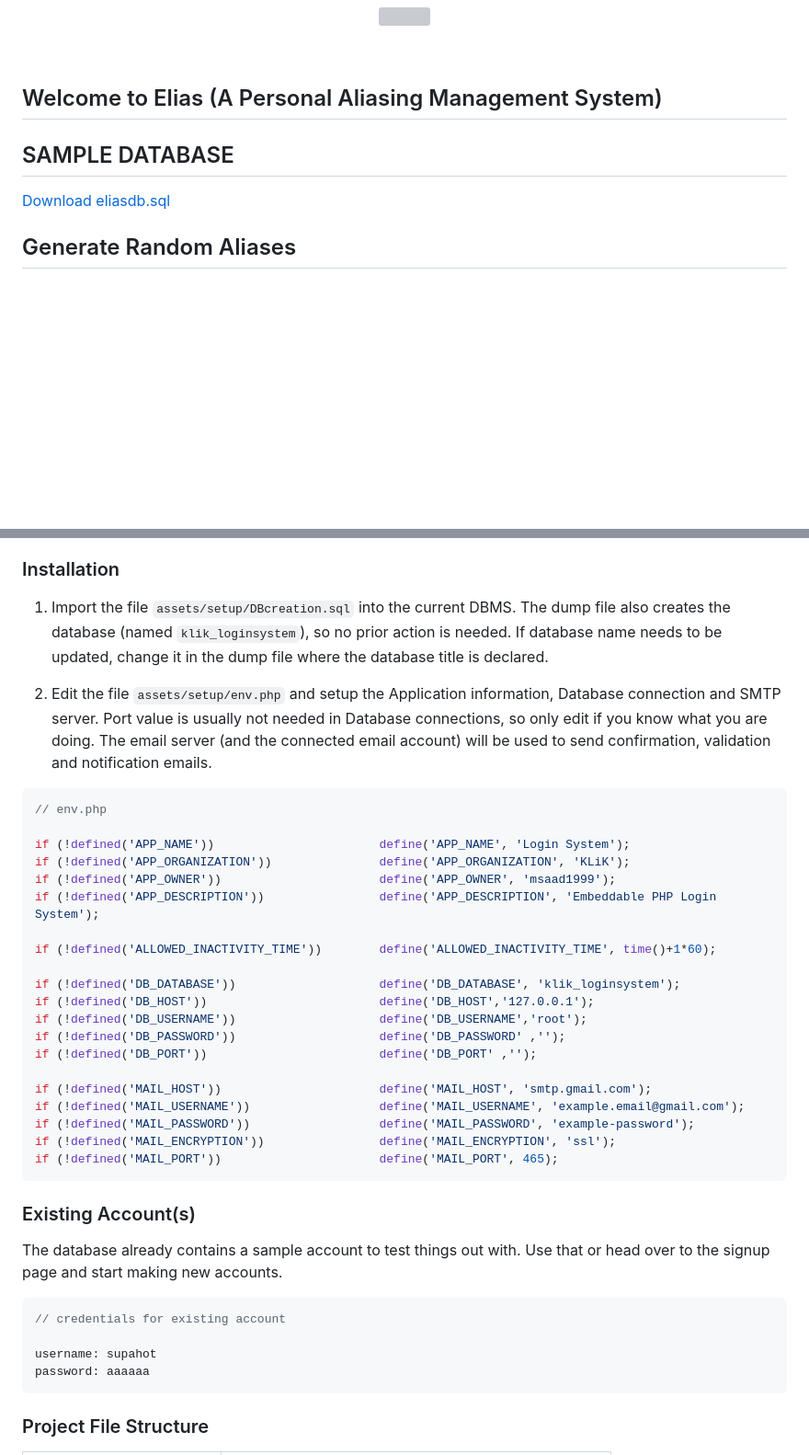
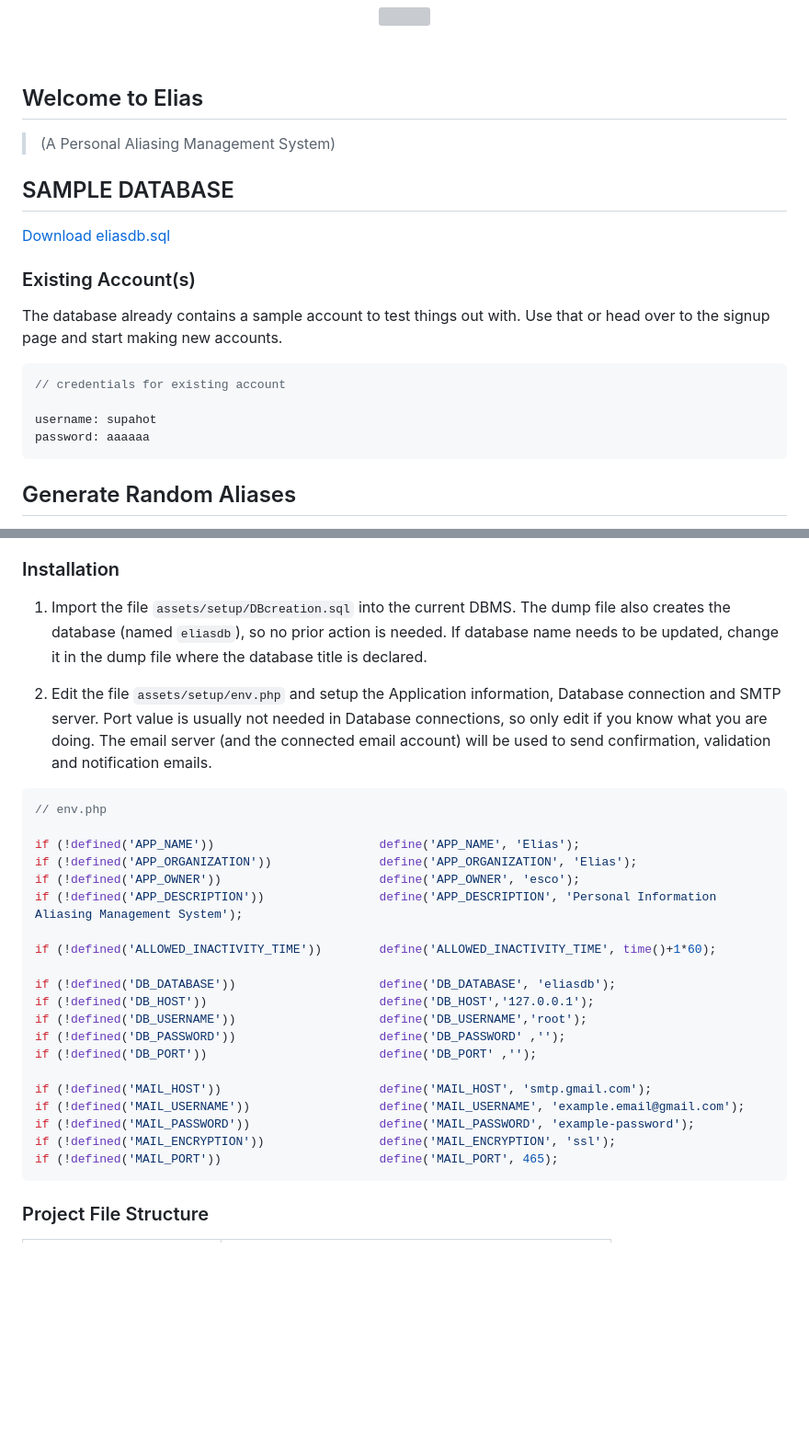
Before and after one commit to Fesco1800/Elias, a Markdown page: README.md, 2 parts joined by grey strips. Shown at 92% size. Drawn GitHub-style; blank space fills up the shorter version; grey boxes are pictures that could not be loaded.

````diff
--- a/README.md
+++ b/README.md
@@ -2,10 +2,21 @@
   <img src="assets/images/eliaslogo1.png" width="350" align="center"/>
 </p><br>
 
-## Welcome to Elias (A Personal Aliasing Management System) ##
+## Welcome to Elias  ##
+> (A Personal Aliasing Management System)
 
 ## SAMPLE DATABASE ##
 [Download eliasdb.sql](/eliasdb.sql)
+
+### Existing Account(s)
+The database already contains a sample account to test things out with. Use that or head over to the signup page and start making new accounts.
+
+```php
+// credentials for existing account
+
+username: supahot
+password: aaaaaa
+```
 
 ## Generate Random Aliases ##
 
@@ -85,21 +96,21 @@ The Alias Management feature simplifies the organization and control of generate
 * JQuery
 
 ### Installation
-1. Import the file `assets/setup/DBcreation.sql` into the current DBMS. The dump file also creates the database (named `klik_loginsystem`), so no prior action is needed. If database name needs to be updated, change it in the dump file where the database title is declared.
+1. Import the file `assets/setup/DBcreation.sql` into the current DBMS. The dump file also creates the database (named `eliasdb`), so no prior action is needed. If database name needs to be updated, change it in the dump file where the database title is declared.
 
 2. Edit the file `assets/setup/env.php` and setup the Application information, Database connection and SMTP server. Port value is usually not needed in Database connections, so only edit if you know what you are doing. The email server (and the connected email account) will be used to send confirmation, validation and notification emails.
 
 ```php
 // env.php
 
-if (!defined('APP_NAME'))                       define('APP_NAME', 'Login System');
-if (!defined('APP_ORGANIZATION'))               define('APP_ORGANIZATION', 'KLiK');
-if (!defined('APP_OWNER'))                      define('APP_OWNER', 'msaad1999');
-if (!defined('APP_DESCRIPTION'))                define('APP_DESCRIPTION', 'Embeddable PHP Login System');
+if (!defined('APP_NAME'))                       define('APP_NAME', 'Elias');
+if (!defined('APP_ORGANIZATION'))               define('APP_ORGANIZATION', 'Elias');
+if (!defined('APP_OWNER'))                      define('APP_OWNER', 'esco');
+if (!defined('APP_DESCRIPTION'))                define('APP_DESCRIPTION', 'Personal Information Aliasing Management System');
 
 if (!defined('ALLOWED_INACTIVITY_TIME'))        define('ALLOWED_INACTIVITY_TIME', time()+1*60);
 
-if (!defined('DB_DATABASE'))                    define('DB_DATABASE', 'klik_loginsystem');
+if (!defined('DB_DATABASE'))                    define('DB_DATABASE', 'eliasdb');
 if (!defined('DB_HOST'))                        define('DB_HOST','127.0.0.1');
 if (!defined('DB_USERNAME'))                    define('DB_USERNAME','root');
 if (!defined('DB_PASSWORD'))                    define('DB_PASSWORD' ,'');
@@ -112,15 +123,7 @@ if (!defined('MAIL_ENCRYPTION'))                define('MAIL_ENCRYPTION', 'ssl')
 if (!defined('MAIL_PORT'))                      define('MAIL_PORT', 465);
 ```
 
-### Existing Account(s)
-The database already contains a sample account to test things out with. Use that or head over to the signup page and start making new accounts.
 
-```php
-// credentials for existing account
-
-username: supahot
-password: aaaaaa
-```
 
 ### Project File Structure
 
````
Also changed, not shown: other parts of README.md (+0 -6 lines).
